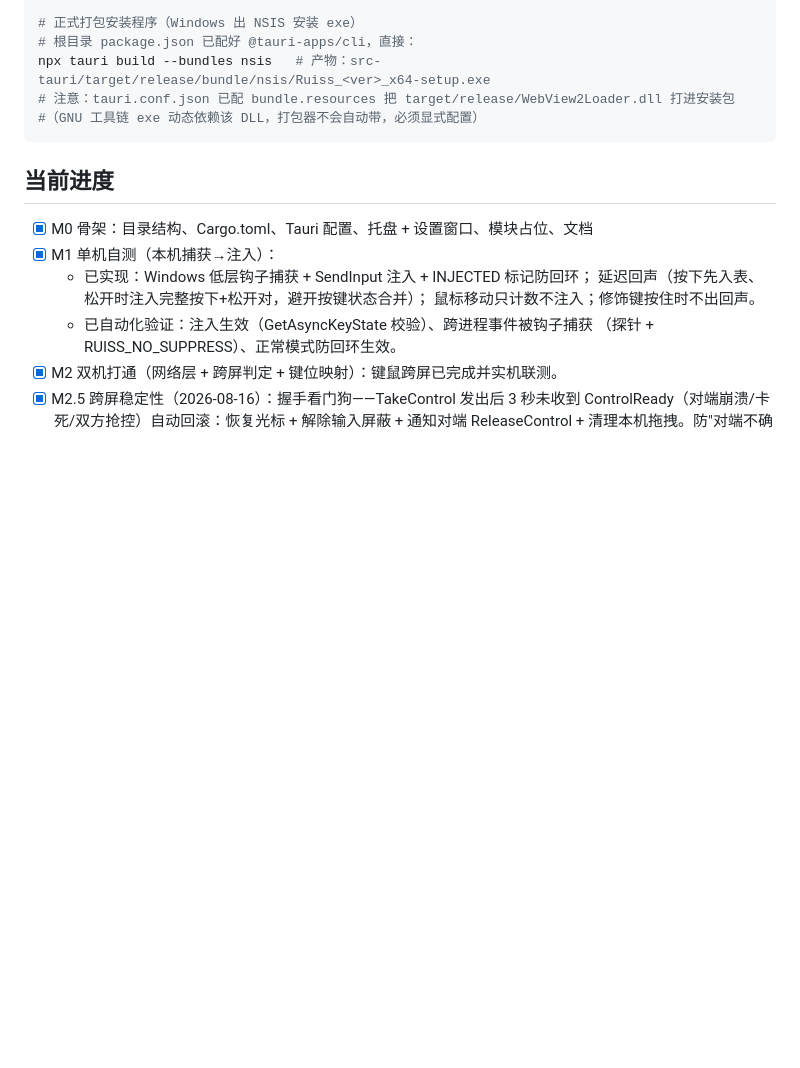
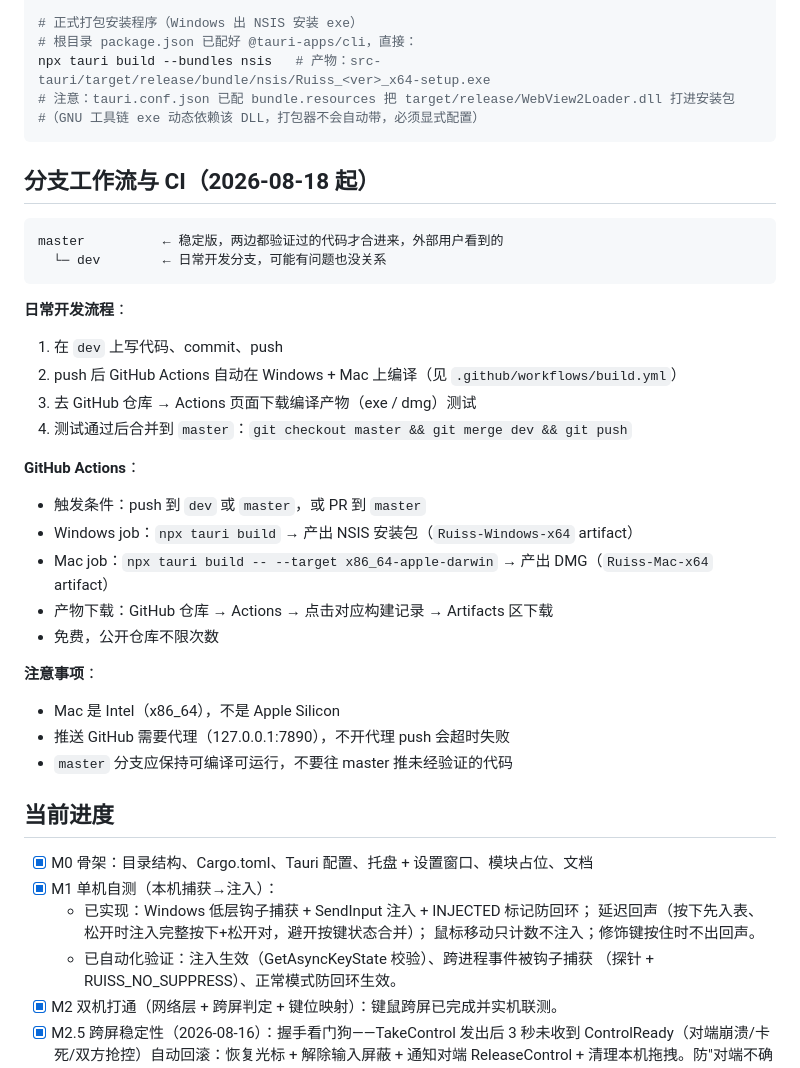
Before and after one commit to 178903734-netizen/ruiss, a Markdown page: PROJECT.md, the part around the change. Rendered like a GitHub page; blank space fills up the shorter version.

Commit message:
docs: 新增分支工作流与 CI 说明（PROJECT.md + CHANGELOG）

````diff
--- a/PROJECT.md
+++ b/PROJECT.md
@@ -152,6 +152,31 @@ npx tauri build --bundles nsis   # 产物：src-tauri/target/release/bundle/nsis
 #（GNU 工具链 exe 动态依赖该 DLL，打包器不会自动带，必须显式配置）
 ```
 
+## 分支工作流与 CI（2026-08-18 起）
+
+```
+master          ← 稳定版，两边都验证过的代码才合进来，外部用户看到的
+  └─ dev        ← 日常开发分支，可能有问题也没关系
+```
+
+**日常开发流程**：
+1. 在 `dev` 上写代码、commit、push
+2. push 后 GitHub Actions 自动在 Windows + Mac 上编译（见 `.github/workflows/build.yml`）
+3. 去 GitHub 仓库 → Actions 页面下载编译产物（exe / dmg）测试
+4. 测试通过后合并到 `master`：`git checkout master && git merge dev && git push`
+
+**GitHub Actions**：
+- 触发条件：push 到 `dev` 或 `master`，或 PR 到 `master`
+- Windows job：`npx tauri build` → 产出 NSIS 安装包（`Ruiss-Windows-x64` artifact）
+- Mac job：`npx tauri build -- --target x86_64-apple-darwin` → 产出 DMG（`Ruiss-Mac-x64` artifact）
+- 产物下载：GitHub 仓库 → Actions → 点击对应构建记录 → Artifacts 区下载
+- 免费，公开仓库不限次数
+
+**注意事项**：
+- Mac 是 Intel（x86_64），不是 Apple Silicon
+- 推送 GitHub 需要代理（127.0.0.1:7890），不开代理 push 会超时失败
+- `master` 分支应保持可编译可运行，不要往 master 推未经验证的代码
+
 ## 当前进度
 
 - [x] M0 骨架：目录结构、Cargo.toml、Tauri 配置、托盘 + 设置窗口、模块占位、文档
````
Also changed, not shown: CHANGELOG.md (+11 -0 lines).
